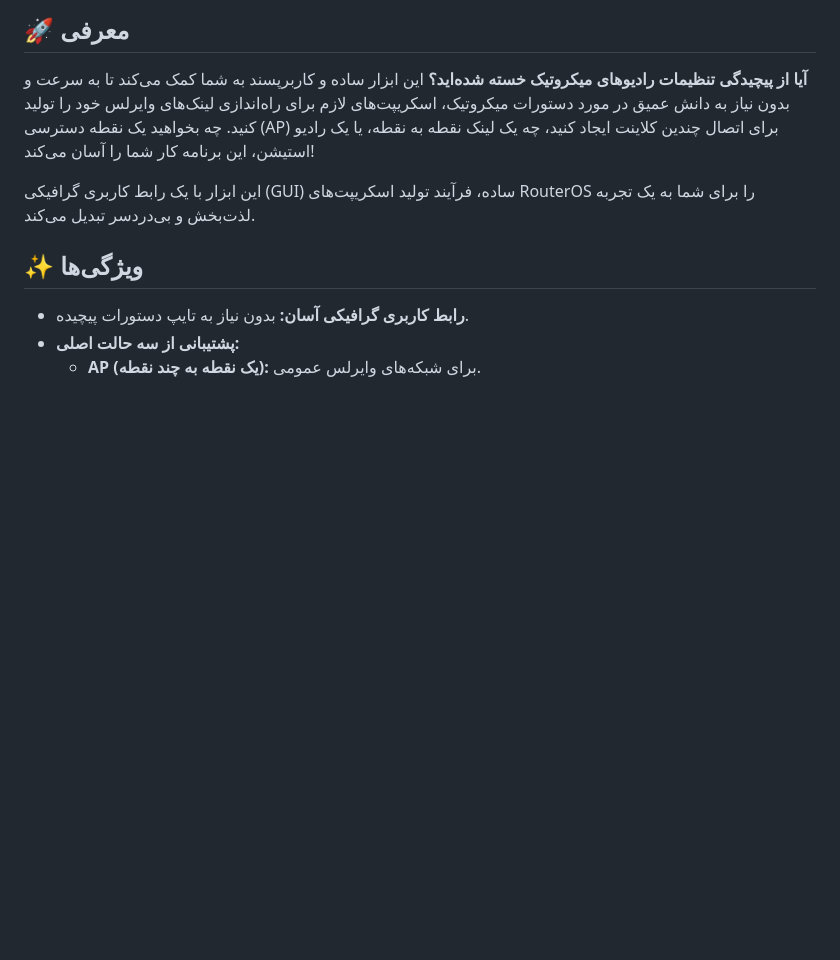
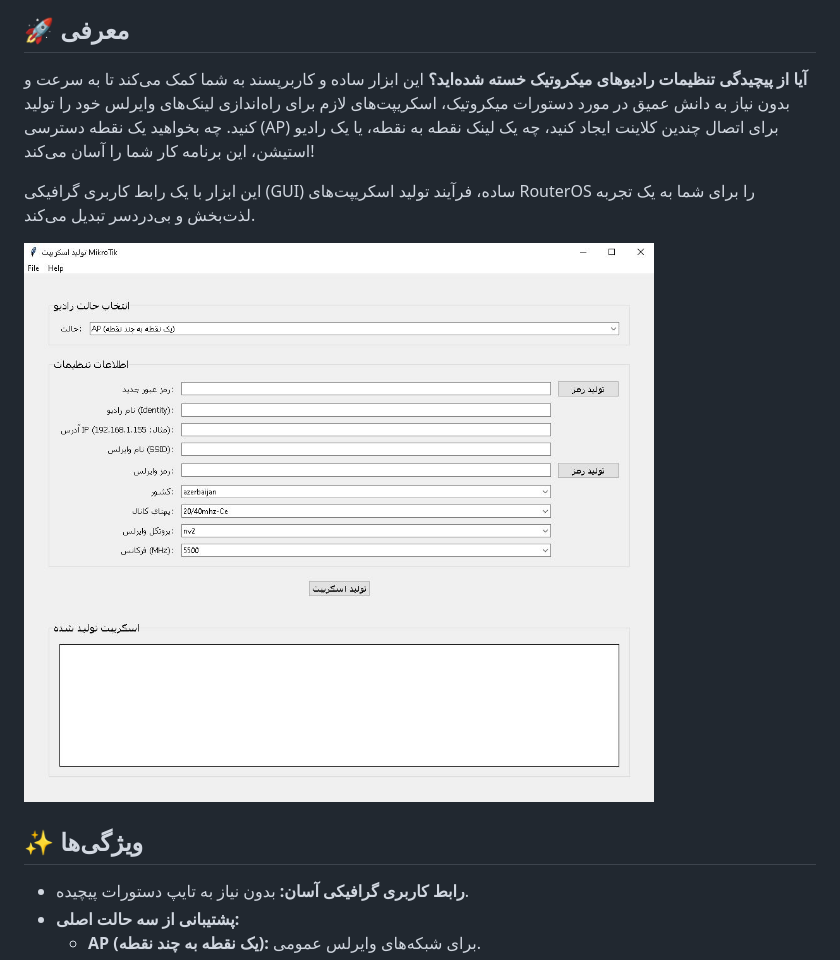
Before and after one commit to intellsoft/mikrotik-easy-wireless-link, a Markdown page: README.MD, the part around the change. Rendered like a GitHub page; blank space fills up the shorter version.

```diff
--- a/README.MD
+++ b/README.MD
@@ -6,6 +6,8 @@
 **آیا از پیچیدگی تنظیمات رادیوهای میکروتیک خسته شده‌اید؟** این ابزار ساده و کاربرپسند به شما کمک می‌کند تا به سرعت و بدون نیاز به دانش عمیق در مورد دستورات میکروتیک، اسکریپت‌های لازم برای راه‌اندازی لینک‌های وایرلس خود را تولید کنید. چه بخواهید یک نقطه دسترسی (AP) برای اتصال چندین کلاینت ایجاد کنید، چه یک لینک نقطه به نقطه، یا یک رادیو استیشن، این برنامه کار شما را آسان می‌کند\!
 
 این ابزار با یک رابط کاربری گرافیکی (GUI) ساده، فرآیند تولید اسکریپت‌های RouterOS را برای شما به یک تجربه لذت‌بخش و بی‌دردسر تبدیل می‌کند.
+
+![mikrotik radio wireless easy config tools](https://github.com/intellsoft/mikrotik-easy-wireless-link/blob/main/%D8%A7%D8%A8%D8%B2%D8%A7%D8%B1%20%D8%AA%D9%86%D8%B8%DB%8C%D9%85%20%D8%A2%D8%B3%D8%A7%D9%86%20%D8%B1%D8%A7%D8%AF%DB%8C%D9%88%20%D9%85%DB%8C%DA%A9%D8%B1%D9%88%D8%AA%DB%8C%DA%A9.JPG)
 
 ## ✨ ویژگی‌ها
 
```
